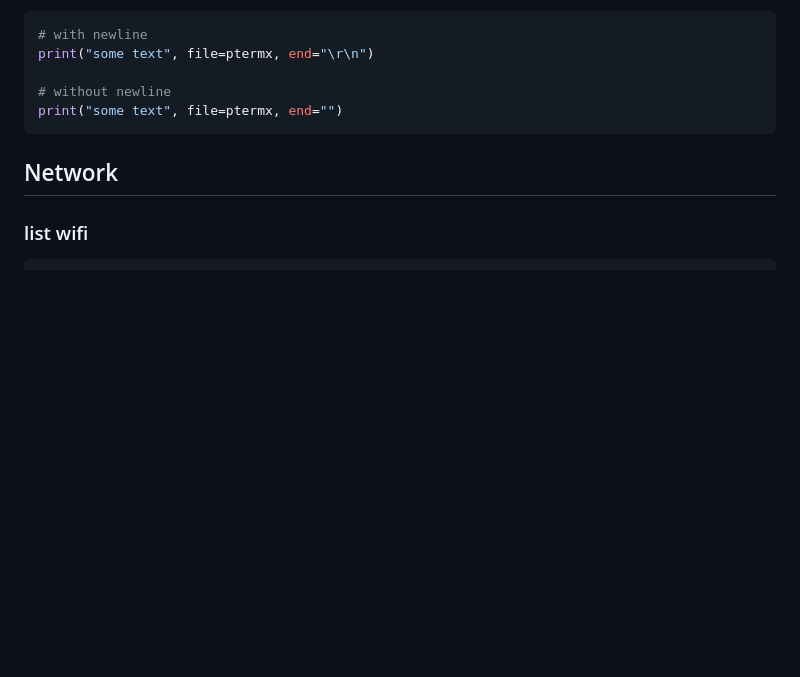
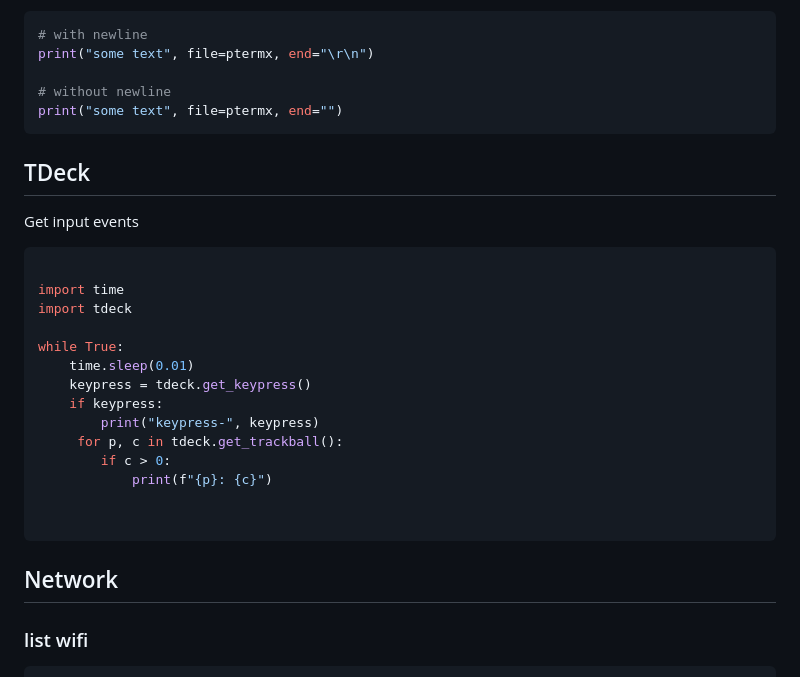
Before and after one commit to joshmarinacci/mdxml-tools, a Markdown page: examples/brain/circuitpython.md, the part around the change. Drawn GitHub-style; blank space fills up the shorter version.

Commit message:
more notes

````diff
--- a/examples/brain/circuitpython.md
+++ b/examples/brain/circuitpython.md
@@ -90,6 +90,26 @@ print("some text", file=ptermx, end="")
 
 
 
+## TDeck
+
+Get input events
+
+```python
+
+import time
+import tdeck
+
+while True:
+    time.sleep(0.01)
+    keypress = tdeck.get_keypress()
+    if keypress:
+        print("keypress-", keypress)
+     for p, c in tdeck.get_trackball():
+        if c > 0:
+            print(f"{p}: {c}")
+
+
+```
 
 ## Network
 
````
